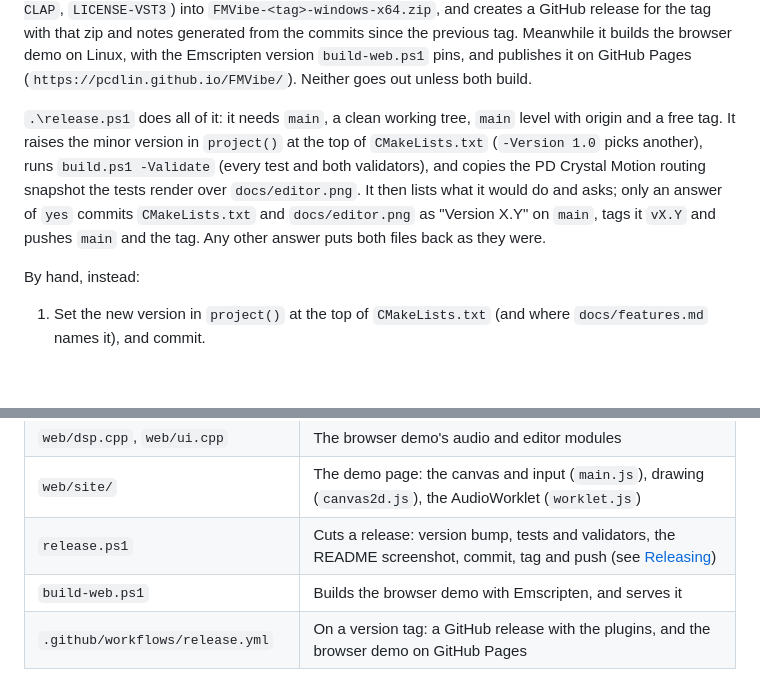
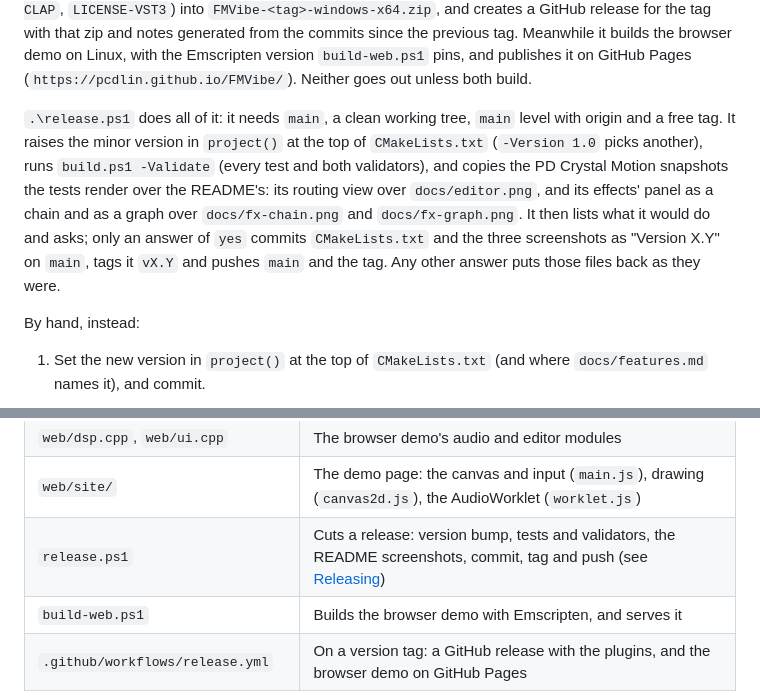
Before and after one commit to pcdlin/FMVibe, a Markdown page: AGENTS.md, 2 parts joined by grey strips. Rendered like a GitHub page; blank space fills up the shorter version.

```diff
--- a/AGENTS.md
+++ b/AGENTS.md
@@ -525,10 +525,11 @@ browser demo on Linux, with the Emscripten version `build-web.ps1` pins, and pub
 
 `.\release.ps1` does all of it: it needs `main`, a clean working tree, `main` level with origin and a free tag. It
 raises the minor version in `project()` at the top of `CMakeLists.txt` (`-Version 1.0` picks another), runs
-`build.ps1 -Validate` (every test and both validators), and copies the PD Crystal Motion routing snapshot the tests
-render over `docs/editor.png`. It then lists what it would do and asks; only an answer of `yes` commits
-`CMakeLists.txt` and `docs/editor.png` as "Version X.Y" on `main`, tags it `vX.Y` and pushes `main` and the tag.
-Any other answer puts both files back as they were.
+`build.ps1 -Validate` (every test and both validators), and copies the PD Crystal Motion snapshots the tests render
+over the README's: its routing view over `docs/editor.png`, and its effects' panel as a chain and as a graph over
+`docs/fx-chain.png` and `docs/fx-graph.png`. It then lists what it would do and asks; only an answer of `yes` commits
+`CMakeLists.txt` and the three screenshots as "Version X.Y" on `main`, tags it `vX.Y` and pushes `main` and the tag.
+Any other answer puts those files back as they were.
 
 By hand, instead:
 
@@ -607,7 +608,7 @@ breakpoints in `src/` then hit.
 | `build.ps1` | One-shot configure/build/test/validate/install |
 | `web/dsp.cpp`, `web/ui.cpp` | The browser demo's audio and editor modules |
 | `web/site/` | The demo page: the canvas and input (`main.js`), drawing (`canvas2d.js`), the AudioWorklet (`worklet.js`) |
-| `release.ps1` | Cuts a release: version bump, tests and validators, the README screenshot, commit, tag and push (see [Releasing](#releasing)) |
+| `release.ps1` | Cuts a release: version bump, tests and validators, the README screenshots, commit, tag and push (see [Releasing](#releasing)) |
 | `build-web.ps1` | Builds the browser demo with Emscripten, and serves it |
 | `.github/workflows/release.yml` | On a version tag: a GitHub release with the plugins, and the browser demo on GitHub Pages |
 
```
Also changed, not shown: README.md (+4 -0 lines), docs/fx-chain.png (added), docs/fx-graph.png (added), 2 other files.
